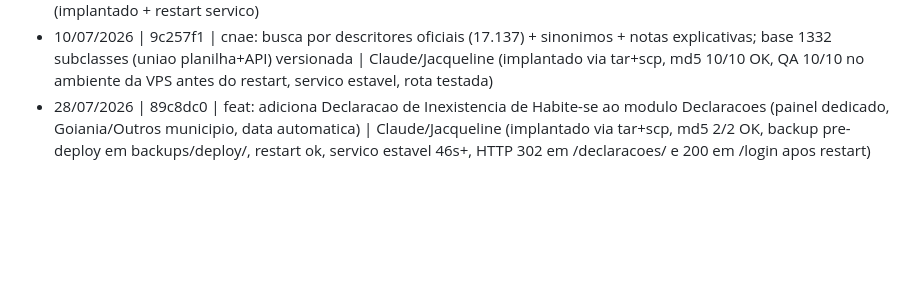
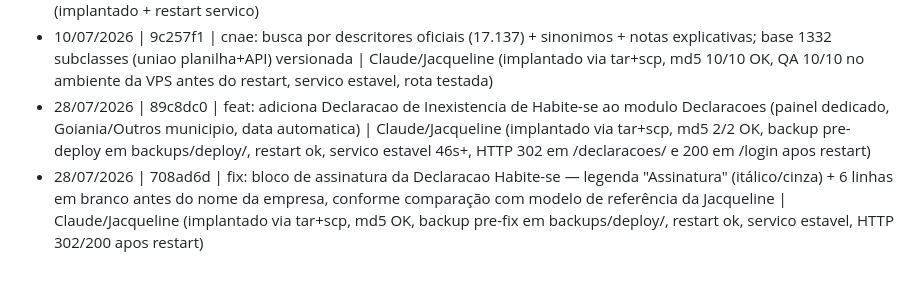
Before and after one commit to Jacqueline-Societario/portal-sigma, a Markdown page: DEPLOY.md, the part around the change. Rendered like a GitHub page; blank space fills up the shorter version.

Commit message:
docs: registrar deploy do fix de assinatura no historico do DEPLOY.md

```diff
--- a/DEPLOY.md
+++ b/DEPLOY.md
@@ -209,3 +209,4 @@ Se algo der errado apos deploy:
 - 08/06/2026 | 4a55953 | fix: corrigir ids f_nome/f_cnpj em detalhe.html — campos Nome e CNPJ nao salvavam | Yuzu (implantado + restart servico)
 - 10/07/2026 | 9c257f1 | cnae: busca por descritores oficiais (17.137) + sinonimos + notas explicativas; base 1332 subclasses (uniao planilha+API) versionada | Claude/Jacqueline (implantado via tar+scp, md5 10/10 OK, QA 10/10 no ambiente da VPS antes do restart, servico estavel, rota testada)
 - 28/07/2026 | 89c8dc0 | feat: adiciona Declaracao de Inexistencia de Habite-se ao modulo Declaracoes (painel dedicado, Goiania/Outros municipio, data automatica) | Claude/Jacqueline (implantado via tar+scp, md5 2/2 OK, backup pre-deploy em backups/deploy/, restart ok, servico estavel 46s+, HTTP 302 em /declaracoes/ e 200 em /login apos restart)
+- 28/07/2026 | 708ad6d | fix: bloco de assinatura da Declaracao Habite-se — legenda "Assinatura" (itálico/cinza) + 6 linhas em branco antes do nome da empresa, conforme comparação com modelo de referência da Jacqueline | Claude/Jacqueline (implantado via tar+scp, md5 OK, backup pre-fix em backups/deploy/, restart ok, servico estavel, HTTP 302/200 apos restart)
```
